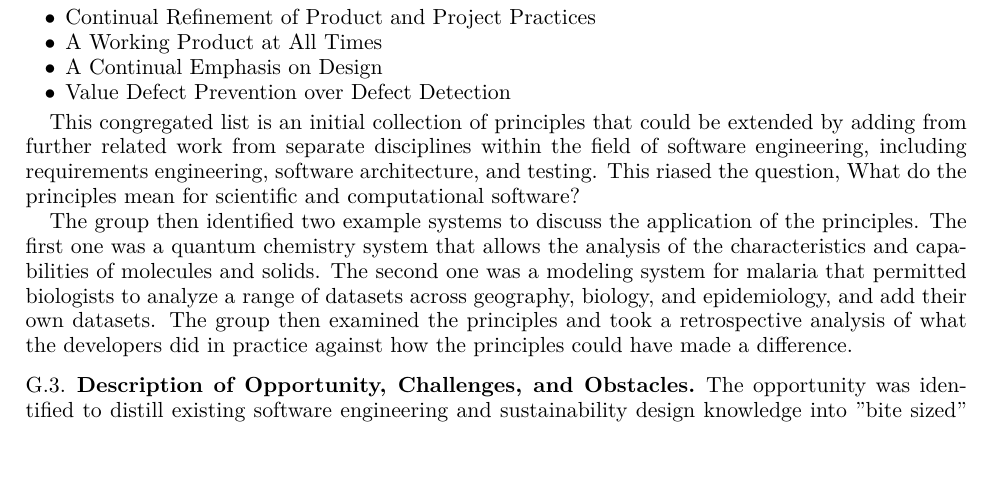
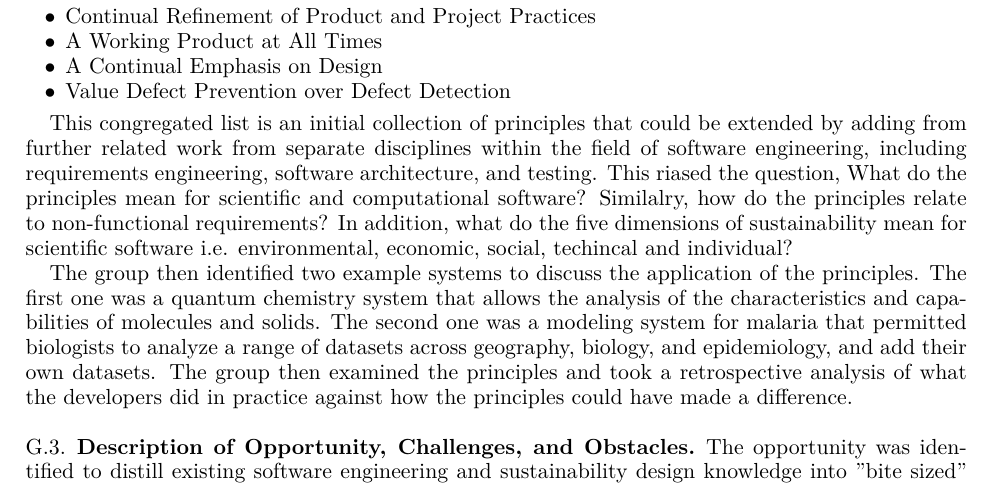
Before and after one commit to WSSSPE/meetings, a LaTeX paper (WSSSPE3/report/WSSSPE3_review.tex, which reads WSSSPE3/report/wg_appendix_eng_design.tex): part of page 29 of 42, cut so that both start at the same text, the shorter picture padded with empty space. Compiled offline with pdfLaTeX.

Commit message:
Update wg_appendix_eng_design.tex

```diff
--- a/WSSSPE3/report/wg_appendix_eng_design.tex
+++ b/WSSSPE3/report/wg_appendix_eng_design.tex
@@ -65,7 +65,13 @@ A number of sustainable software engineering principles proposed by Tate~\cite{t
 \item Value Defect Prevention over Defect Detection
 \end{itemize}
 
-This congregated list is an initial collection of principles that could be extended by adding from further related work from separate disciplines within the field of software engineering, including requirements engineering, software architecture, and testing. This riased the question, What do the principles mean for scientific and computational software?
+This congregated list is an initial collection of principles that could be extended by adding from further related work from separate disciplines within the field of software engineering, including requirements engineering, software architecture, and testing. This riased the question, What do the principles mean for scientific and computational software? Similalry, how do the principles relate to non-functional requirements? %It was suggested that at the very minimum, the genetic building blocks of [technically] sustainable software should address two core quality attributes:
+%\begin{itemize}
+%\item Extensibility: the software’s ability to be extended and the level of effort required to implement the extension;
+%\item Maintainability: the effort required to locate and fix an error in operational software.
+%\end{itemize}
+%These fundamental building blocks could then be extended to include other quality attributes such as portability, resuability, scalability, usability, and energy efficiency etc. Nevertheless, this raises the question of what metrics and measures are suitable to demonstrate the sustainability of the software.
+In addition, what do the five dimensions of sustainability mean for scientific software i.e. environmental, economic, social, techincal and individual?
 
 The group then identified two example systems to discuss the application of the principles. The first one was a quantum chemistry system that allows the analysis of the characteristics and capabilities of molecules and solids. The second one was a modeling system for malaria that permitted biologists to analyze a range of datasets across geography, biology, and epidemiology, and add their own datasets. The group then examined the principles and took a retrospective analysis of what the developers did in practice against how the principles could have made a difference.
 
```
